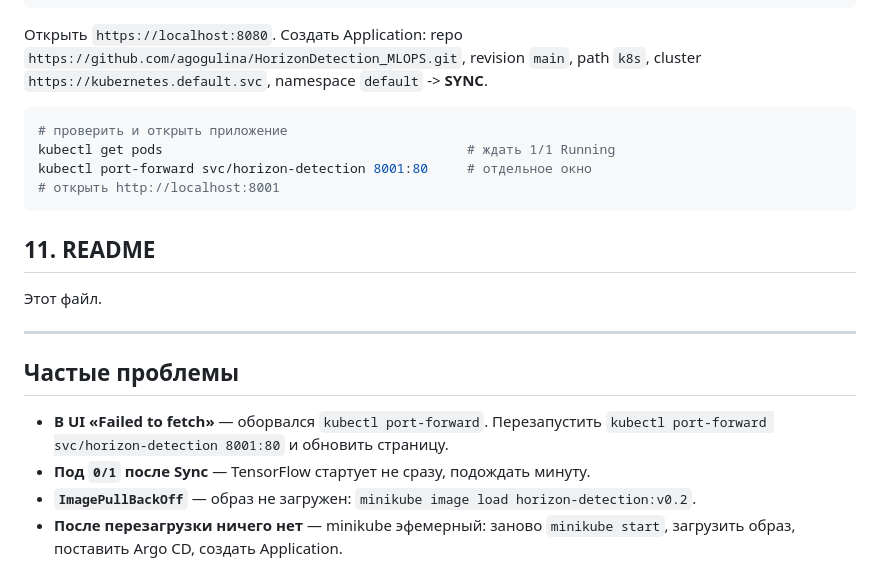
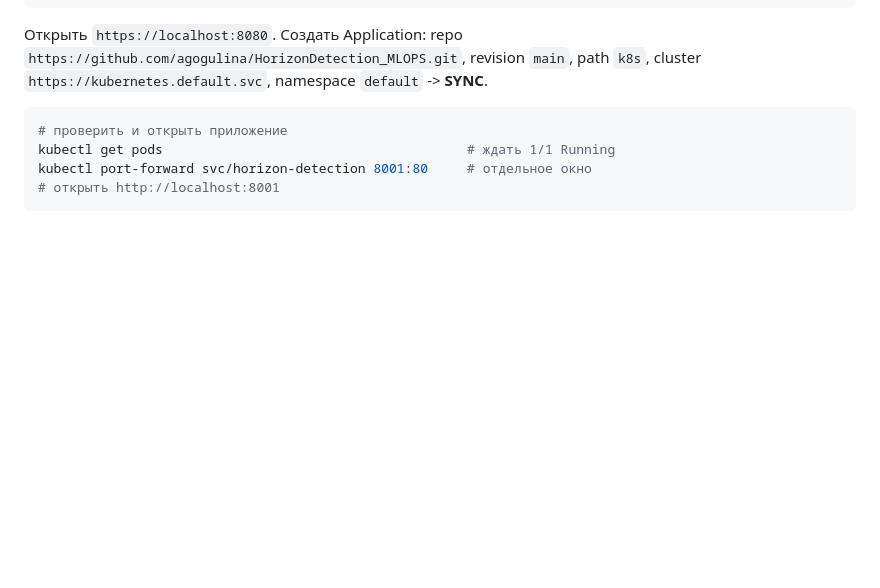
Before and after one commit to agogulina/HorizonDetection_MLOPS, a Markdown page: README.md, the part around the change. Rendered like a GitHub page; blank space fills up the shorter version.

````diff
--- a/README.md
+++ b/README.md
@@ -133,18 +133,3 @@ kubectl get pods                                       # ждать 1/1 Running
 kubectl port-forward svc/horizon-detection 8001:80     # отдельное окно
 # открыть http://localhost:8001
 ```
-
-## 11. README
-
-Этот файл.
-
----
-
-## Частые проблемы
-
-- **В UI «Failed to fetch»** — оборвался `kubectl port-forward`. Перезапустить
-  `kubectl port-forward svc/horizon-detection 8001:80` и обновить страницу.
-- **Под `0/1` после Sync** — TensorFlow стартует не сразу, подождать минуту.
-- **`ImagePullBackOff`** — образ не загружен: `minikube image load horizon-detection:v0.2`.
-- **После перезагрузки ничего нет** — minikube эфемерный: заново `minikube start`,
-  загрузить образ, поставить Argo CD, создать Application.
````
